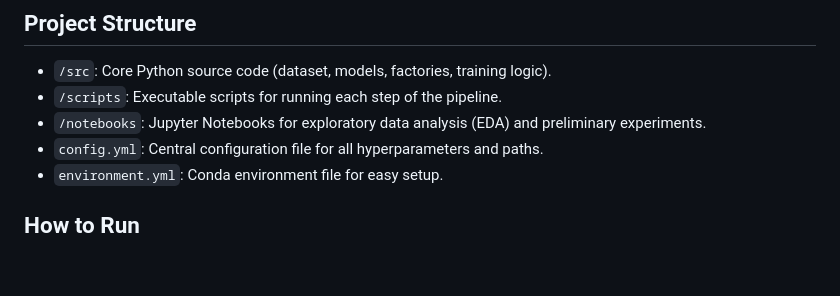
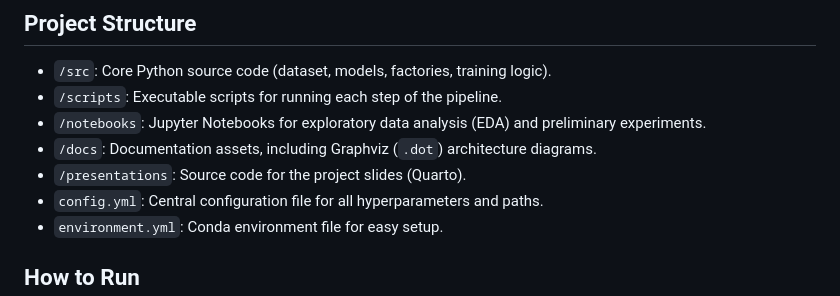
Before and after one commit to dqvid3/interspeech2021-alzheimer-speech-detection, a Markdown page: README.md, the part around the change. Drawn GitHub-style; blank space fills up the shorter version.

Commit message:
docs: Update project structure

```diff
--- a/README.md
+++ b/README.md
@@ -40,6 +40,8 @@ This approach ensures the BERT classifier receives a rich set of alternative tra
 -   `/src`: Core Python source code (dataset, models, factories, training logic).
 -   `/scripts`: Executable scripts for running each step of the pipeline.
 -   `/notebooks`: Jupyter Notebooks for exploratory data analysis (EDA) and preliminary experiments.
+-   `/docs`: Documentation assets, including Graphviz (`.dot`) architecture diagrams.
+-   `/presentations`: Source code for the project slides (Quarto).
 -   `config.yml`: Central configuration file for all hyperparameters and paths.
 -   `environment.yml`: Conda environment file for easy setup.
 
```
